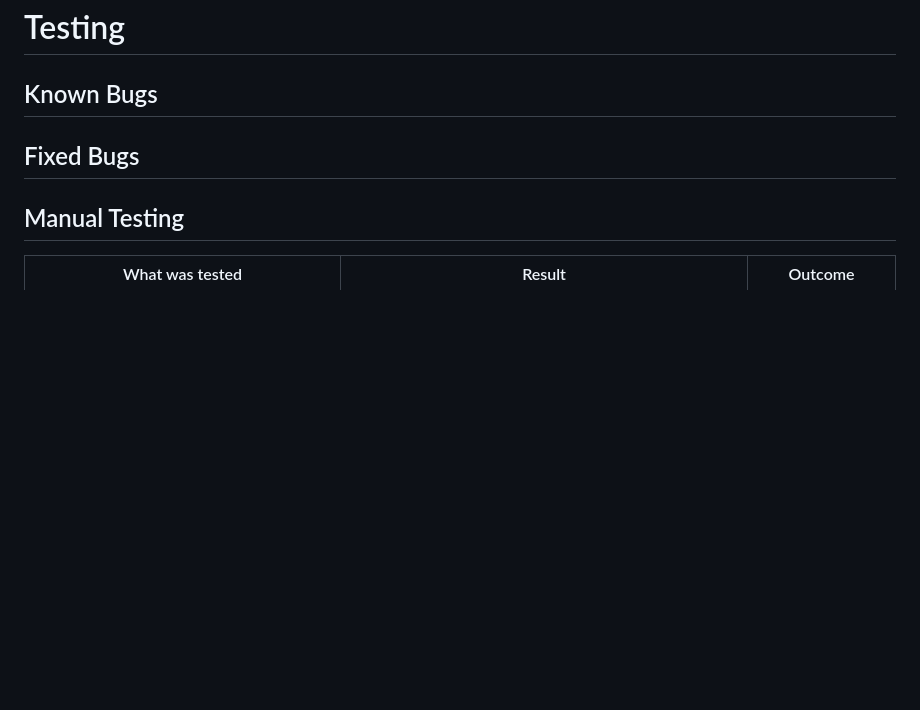
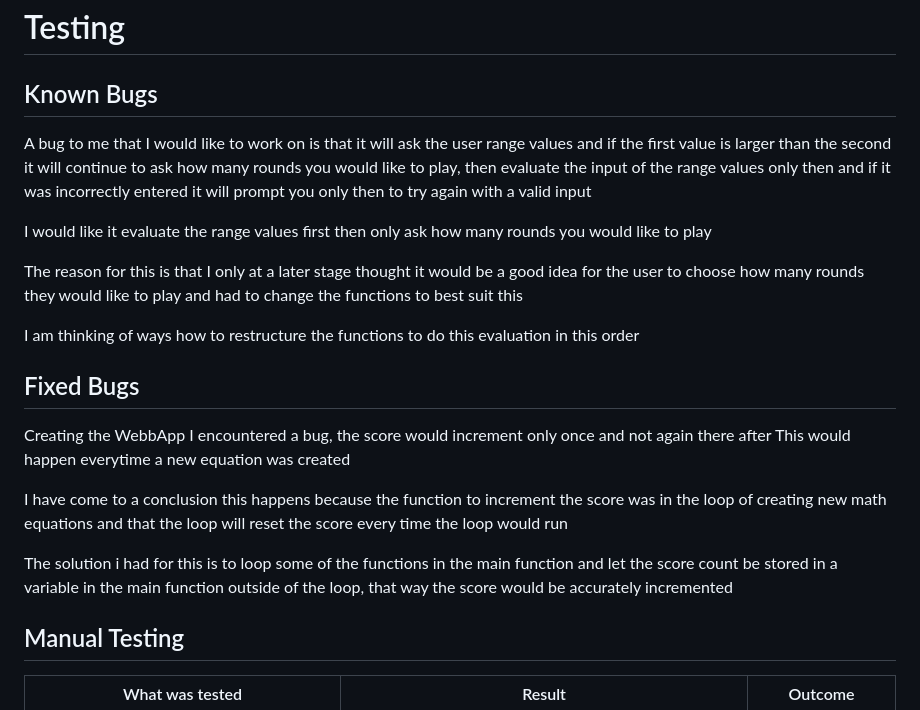
Before and after one commit to IainJackson90/pp3-maths-quiz, a Markdown page: README.md, the part around one of its changes. Rendered like a GitHub page; blank space fills up the shorter version.

Commit message:
Update: Readme

```diff
--- a/README.md
+++ b/README.md
@@ -67,8 +67,21 @@ Add a signup where there will be set range values with a timer to answer to answ
 # Testing
 
 ## Known Bugs
+A bug to me that I would like to work on is that it will ask the user range values and if the first value is larger than the second it will continue to ask how many rounds you would like to play, then evaluate the input of the range values only then and if it was incorrectly entered it will prompt you only then to try again with a valid input
+
+I would like it evaluate the range values first then only ask how many rounds you would like to play
+
+The reason for this is that I only at a later stage thought it would be a good idea for the user to choose how many rounds they would like to play and had to change the functions to best suit this
+
+I am thinking of ways how to restructure the functions to do this evaluation in this order
 
 ## Fixed Bugs
+Creating the WebbApp I encountered a bug, the score would increment only once and not again there after
+This would happen everytime a new equation was created
+
+I have come to a conclusion this happens because the function to increment the score was in the loop of creating new math equations and that the loop will reset the score every time the loop would run
+
+The solution i had for this is to loop some of the functions in the main function and let the score count be stored in a variable in the main function outside of the loop, that way the score would be accurately incremented
 
 ## Manual Testing
 
```
Also changed, not shown: other parts of README.md (+2 -2 lines).
